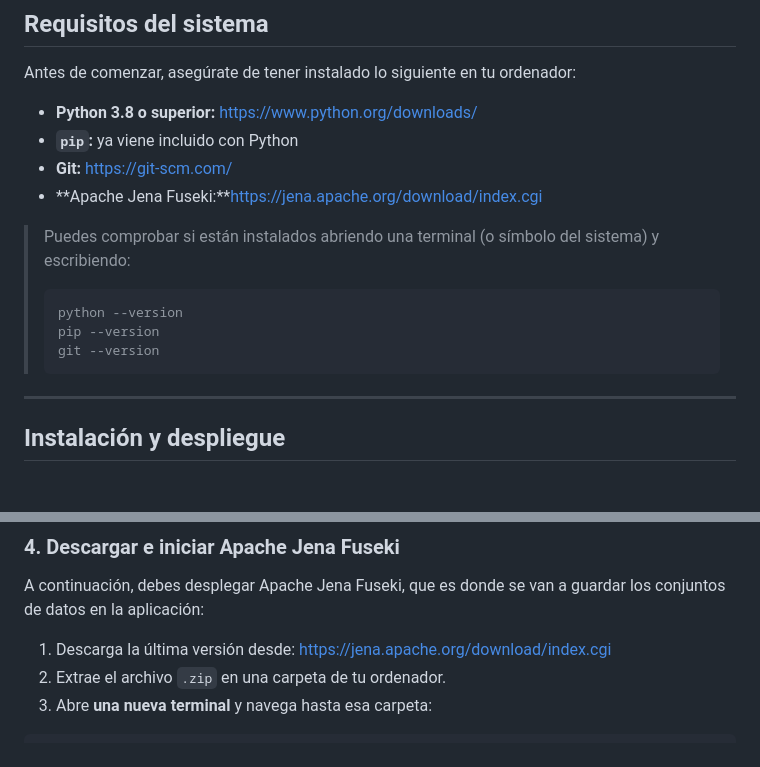
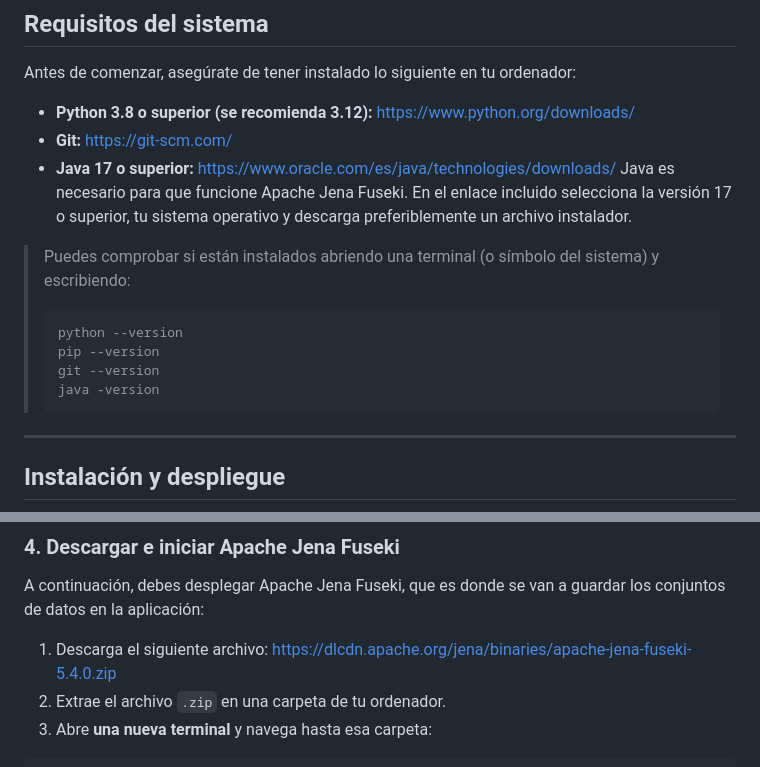
Before and after one commit to ana03lm/tfg_app, a Markdown page: README.md, 2 parts joined by grey strips. GitHub-like rendering; blank space fills up the shorter version.

````diff
--- a/README.md
+++ b/README.md
@@ -25,16 +25,18 @@ Este proyecto es una **aplicación web desarrollada con Django** que permite la
 
 ## Requisitos del sistema
 Antes de comenzar, asegúrate de tener instalado lo siguiente en tu ordenador:
-- **Python 3.8 o superior:** https://www.python.org/downloads/
-- **`pip`:** ya viene incluido con Python
+- **Python 3.8 o superior (se recomienda 3.12):** https://www.python.org/downloads/
 - **Git:** https://git-scm.com/
-- **Apache Jena Fuseki:**https://jena.apache.org/download/index.cgi
+- **Java 17 o superior:** https://www.oracle.com/es/java/technologies/downloads/
+Java es necesario para que funcione Apache Jena Fuseki. En el enlace incluido selecciona la versión 17 o superior, tu sistema operativo y descarga preferiblemente un archivo instalador.
+
 > Puedes comprobar si están instalados abriendo una terminal (o símbolo del sistema) y escribiendo:
 >
 > ```bash
 > python --version
 > pip --version
 > git --version
+> java -version
 > ```
 
 ---
@@ -72,7 +74,7 @@ pip install requests
 
 ### 4. Descargar e iniciar Apache Jena Fuseki
 A continuación, debes desplegar Apache Jena Fuseki, que es donde se van a guardar los conjuntos de datos en la aplicación:
-1. Descarga la última versión desde: https://jena.apache.org/download/index.cgi
+1. Descarga el siguiente archivo: https://dlcdn.apache.org/jena/binaries/apache-jena-fuseki-5.4.0.zip
 2. Extrae el archivo `.zip` en una carpeta de tu ordenador.
 3. Abre **una nueva terminal** y navega hasta esa carpeta:
   ```bash
````
